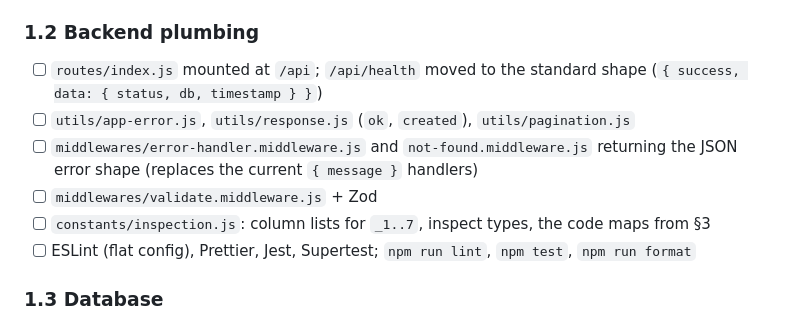
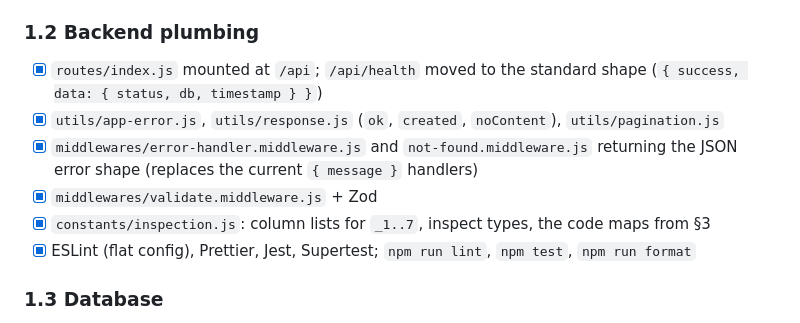
Before and after one commit to wahyu-gumilang/incoming-inspection-app, a Markdown page: PLAN.md, the part around the change. GitHub-like rendering.

```diff
--- a/PLAN.md
+++ b/PLAN.md
@@ -98,12 +98,12 @@ Goal: both projects run, tooling is in place, and the schema can store everythin
 - [x] Split `server.js` into `app.js` (the Express app) and `server.js` (listen), so tests can load the app
 
 ### 1.2 Backend plumbing
-- [ ] `routes/index.js` mounted at `/api`; `/api/health` moved to the standard shape (`{ success, data: { status, db, timestamp } }`)
-- [ ] `utils/app-error.js`, `utils/response.js` (`ok`, `created`), `utils/pagination.js`
-- [ ] `middlewares/error-handler.middleware.js` and `not-found.middleware.js` returning the JSON error shape (replaces the current `{ message }` handlers)
-- [ ] `middlewares/validate.middleware.js` + Zod
-- [ ] `constants/inspection.js`: column lists for `_1..7`, inspect types, the code maps from §3
-- [ ] ESLint (flat config), Prettier, Jest, Supertest; `npm run lint`, `npm test`, `npm run format`
+- [x] `routes/index.js` mounted at `/api`; `/api/health` moved to the standard shape (`{ success, data: { status, db, timestamp } }`)
+- [x] `utils/app-error.js`, `utils/response.js` (`ok`, `created`, `noContent`), `utils/pagination.js`
+- [x] `middlewares/error-handler.middleware.js` and `not-found.middleware.js` returning the JSON error shape (replaces the current `{ message }` handlers)
+- [x] `middlewares/validate.middleware.js` + Zod
+- [x] `constants/inspection.js`: column lists for `_1..7`, inspect types, the code maps from §3
+- [x] ESLint (flat config), Prettier, Jest, Supertest; `npm run lint`, `npm test`, `npm run format`
 
 ### 1.3 Database
 - [ ] `scripts/dump-schema.js` + `npm run db:schema` → `docs/schema.sql` (schema only, no data). Commit it.
```
Also changed, not shown: CLAUDE.md (+9 -7 lines).
